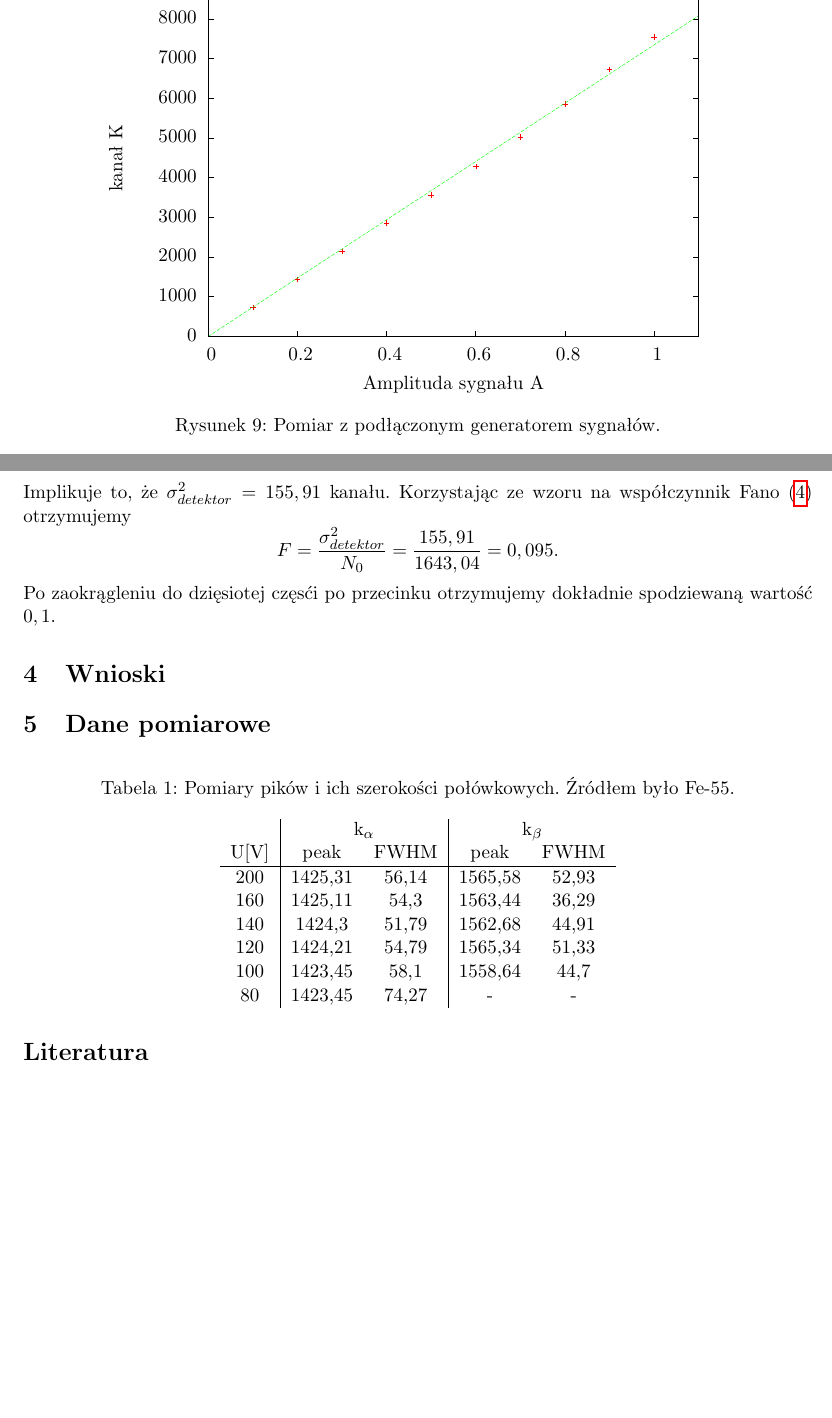
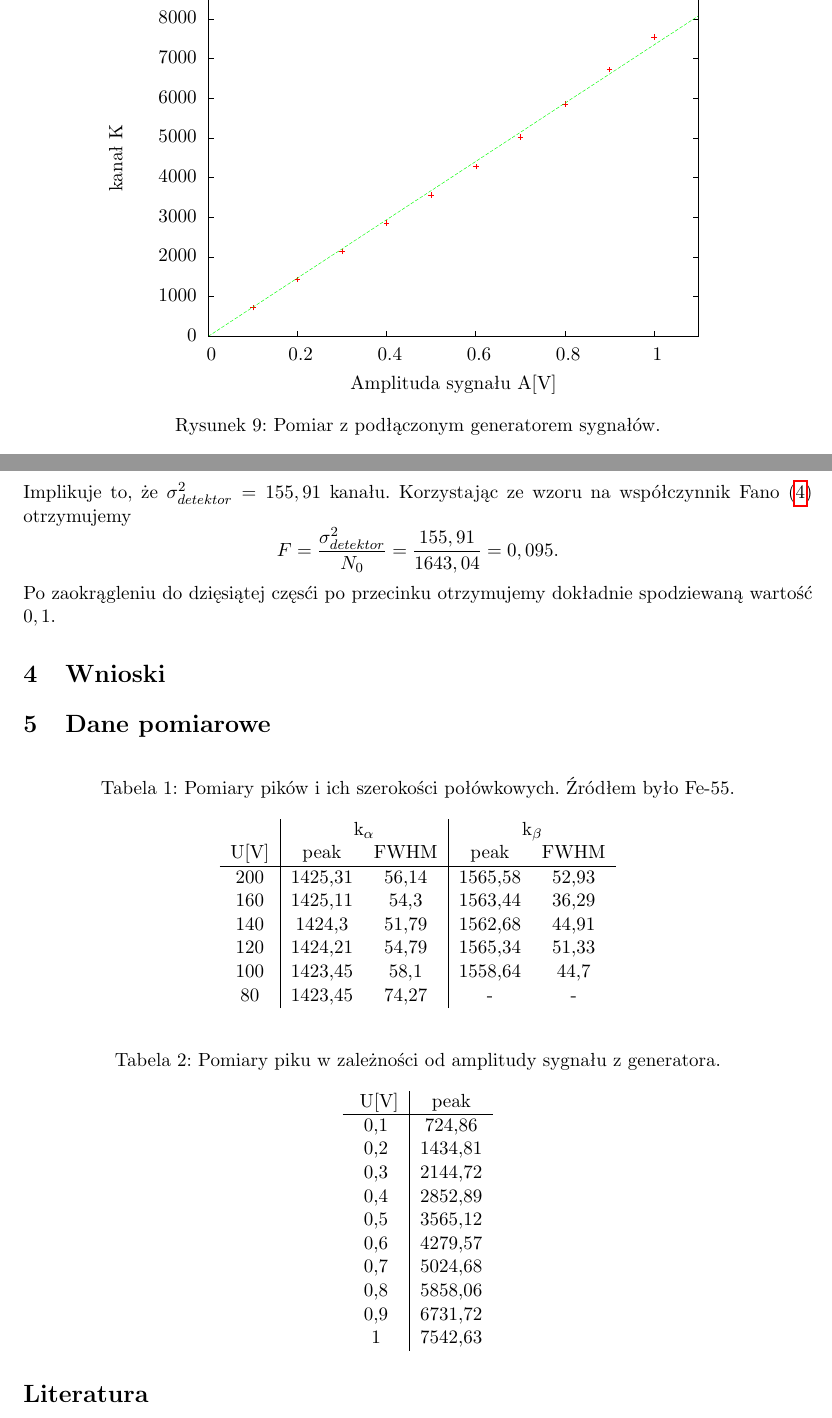
Before and after one commit to donut181/detektory, a LaTeX document (półprzewodniki/sprawko.tex, which reads półprzewodniki/generator.tex): two parts of pages 7 and 8 of 8, joined at a grey line, cut so that both start at the same text, the shorter picture padded with empty space. The pictures show the PDF file półprzewodniki/sprawko.pdf that the author committed with the source.

Commit message:
koniec 2 i 3

```diff
--- a/półprzewodniki/generator.tex
+++ b/półprzewodniki/generator.tex
@@ -92,7 +92,7 @@
       \put(5278,484){\makebox(0,0){\strut{} 0.8}}%
       \put(6295,484){\makebox(0,0){\strut{} 1}}%
       \put(176,2739){\rotatebox{-270}{\makebox(0,0){\strut{}kanał K}}}%
-      \put(4006,154){\makebox(0,0){\strut{}Amplituda sygnału A}}%
+      \put(4006,154){\makebox(0,0){\strut{}Amplituda sygnału A[V]}}%
     }%
     \gplgaddtomacro\gplfronttext{%
     }%
--- a/półprzewodniki/sprawko.tex
+++ b/półprzewodniki/sprawko.tex
@@ -184,7 +184,7 @@ $$\sigma_{całk.} = \frac{55,34}{2,35} = 23,549~ \text{kanału}.$$
 Implikuje to, że $\sigma_{detektor}^2 = 155,91$ kanału.
 Korzystając ze wzoru na współczynnik Fano (\ref{fano}) otrzymujemy
 $$ F = \frac{\sigma_{detektor}^2}{N_0} = \frac{155,91}{1643,04} = 0,095.$$
-Po zaokrągleniu do dzięsiotej częsći po przecinku otrzymujemy dokładnie spodziewaną wartość $0,1$.
+Po zaokrągleniu do dzięsiątej częsći po przecinku otrzymujemy dokładnie spodziewaną wartość $0,1$.
 \section{Wnioski}
 
 \section{Dane pomiarowe}
@@ -203,6 +203,23 @@ U[V]	&peak	&FWHM	&peak	&FWHM\\ \hline
 80	&1423,45	&74,27	&-	&- \\
 \end{longtable}
 
+\begin{longtable}{c|c}
+	\caption{Pomiary piku w zależności od amplitudy sygnału z generatora.}\\
+\label{dt2}
+U[V]	&peak	\\ \hline
+\endhead
+0,1	&724,86 \\
+0,2	&1434,81 \\
+0,3	&2144,72 \\
+0,4	&2852,89 \\
+0,5	&3565,12 \\
+0,6	&4279,57 \\
+0,7	&5024,68 \\
+0,8	&5858,06 \\
+0,9	&6731,72 \\
+1	&7542,63 \\
+\end{longtable}
+
 \begin{thebibliography}{9}
 \bibitem{skrypt1}
 Skrypt Ćwiczenia laboratoryjne z jądrowych metod pomiarowych dostępny pod adresem:\\http://winntbg.bg.agh.edu.pl/skrypty3/0364/dziunikowski-kalita.pdf
```
Also changed, not shown: półprzewodniki/generator.eps, półprzewodniki/kadm.eps, półprzewodniki/sprawko.pdf, półprzewodniki/zelazo_100.eps, półprzewodniki/zelazo_120.eps, półprzewodniki/zelazo_140.eps, półprzewodniki/zelazo_160.eps, półprzewodniki/zelazo_200.eps, półprzewodniki/zelazo_60.eps, półprzewodniki/zelazo_80.eps, półprzewodniki/sprawko.tex (4 more changed lines), 10 other files.
